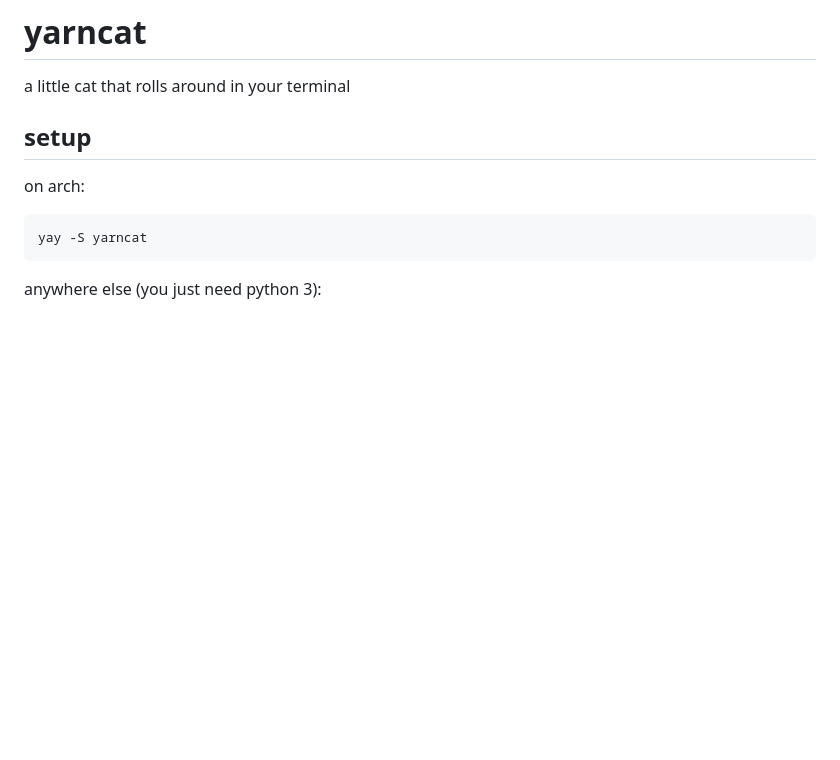
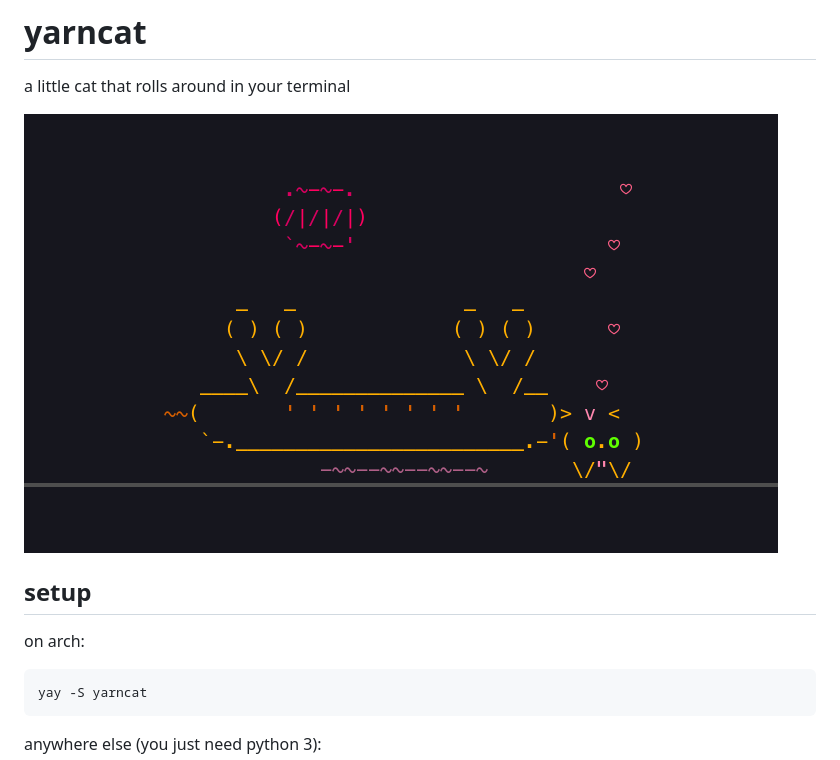
Before and after one commit to 3cfl/yarncat, a Markdown page: README.md, the part around the change. GitHub-like rendering; pictures changed too: screenshot.png (added); blank space fills up the shorter version.

Commit message:
add screenshot

```diff
--- a/README.md
+++ b/README.md
@@ -1,6 +1,8 @@
 # yarncat
 
 a little cat that rolls around in your terminal
+
+![yarncat](screenshot.png)
 
 ## setup
 
```
